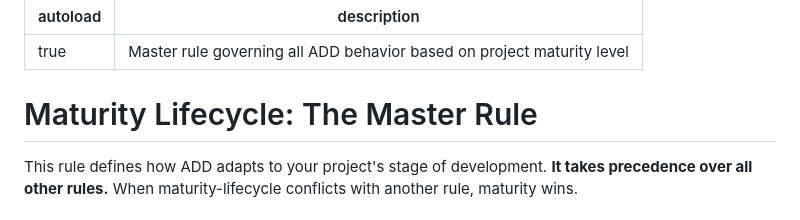
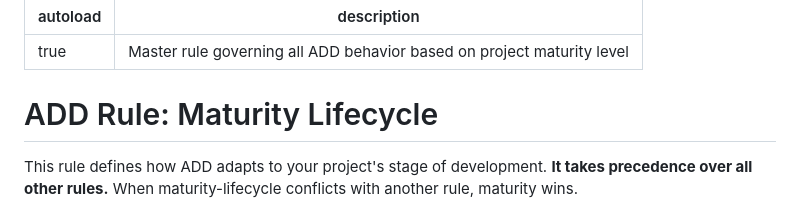
Before and after one commit to MountainUnicorn/add, a Markdown page: rules/maturity-lifecycle.md, the part around the change. GitHub-like rendering.

Commit message:
chore: align design-system and maturity-lifecycle rule headings
Both now follow the ADD Rule: {Name} pattern used by the other 9 rules.

Co-Authored-By: Claude Opus 4.6 <noreply@anthropic.com>

```diff
--- a/rules/maturity-lifecycle.md
+++ b/rules/maturity-lifecycle.md
@@ -3,7 +3,7 @@ autoload: true
 description: "Master rule governing all ADD behavior based on project maturity level"
 ---
 
-# Maturity Lifecycle: The Master Rule
+# ADD Rule: Maturity Lifecycle
 
 This rule defines how ADD adapts to your project's stage of development. **It takes precedence over all other rules.** When maturity-lifecycle conflicts with another rule, maturity wins.
 
```
Also changed, not shown: rules/design-system.md (+1 -1 lines).
